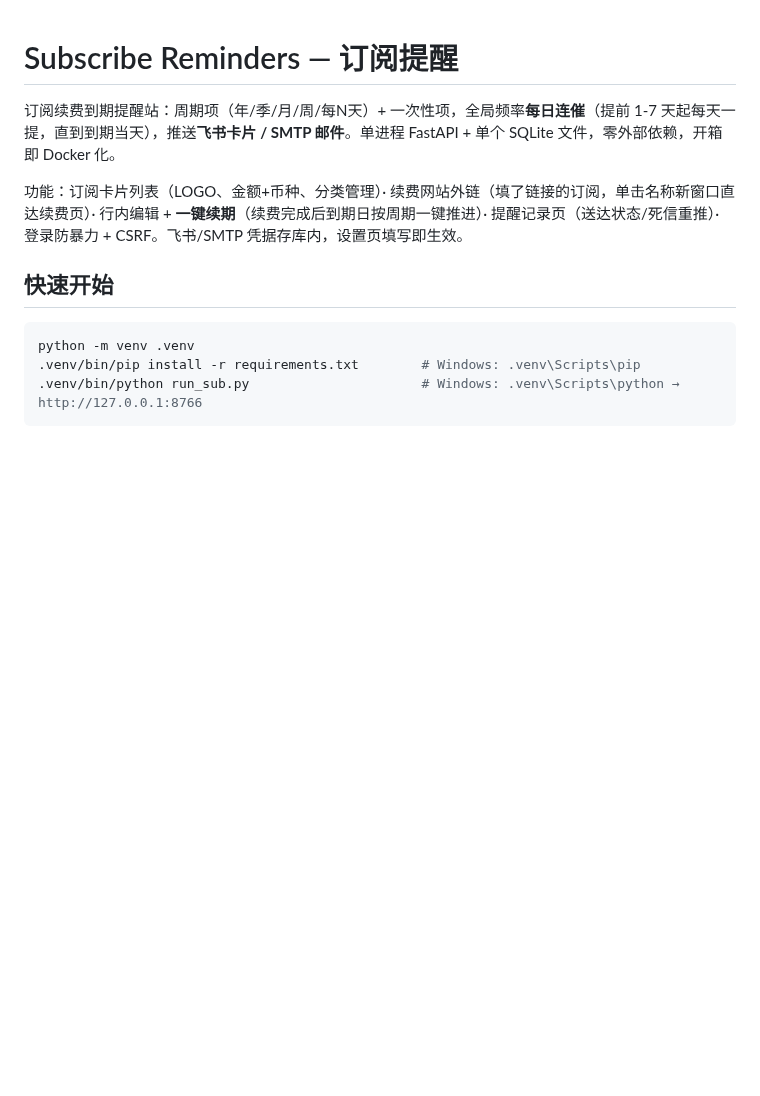
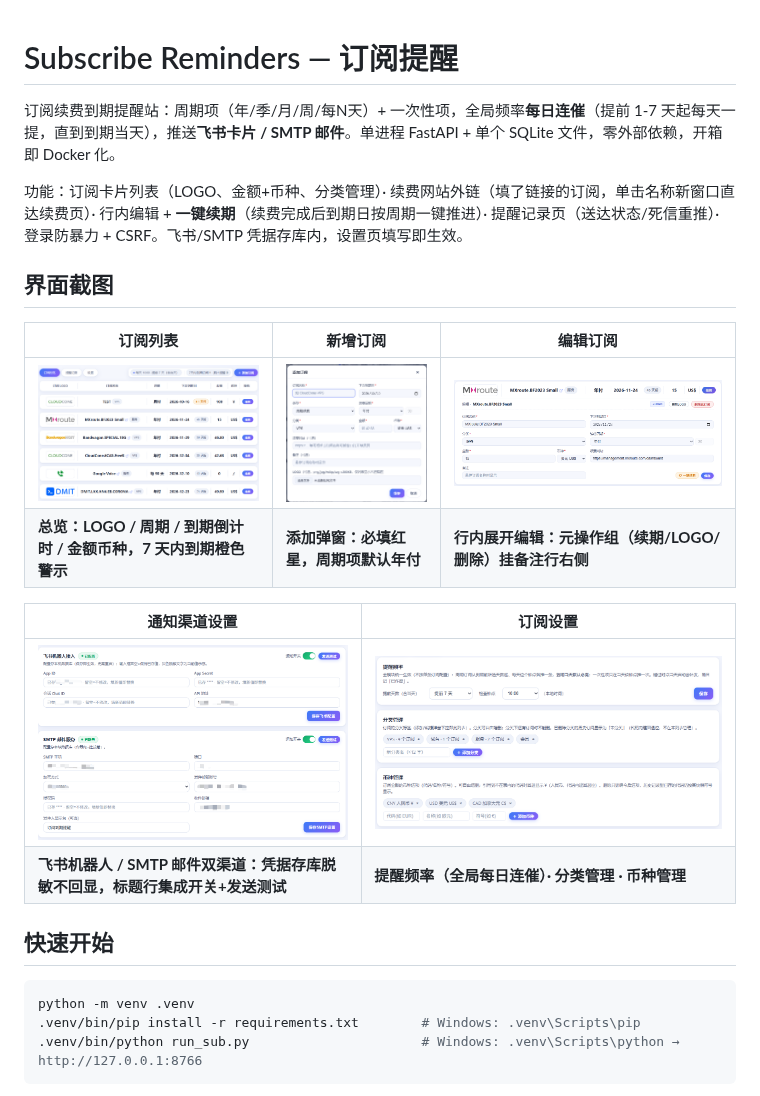
Before and after one commit to DinGood/Subscribe-Reminders, a Markdown page: README.md, the part around the change. GitHub-like rendering; pictures changed too: screenshots/1.dingyueliebiao.png (added), screenshots/2.xinzengdingyue.png (added), screenshots/3.bianjidingyue.png (added); blank space fills up the shorter version.

Commit message:
docs: README 界面截图一节——5 张实拍按数字前缀序入 screenshots/（列表/添加/编辑/通知渠道/设置），双表布局带说明行；.dockerignore 补 screenshots/ 防图片进镜像层（五张全过敏感审：渠道页凭据已打码，余无明文）

```diff
--- a/README.md
+++ b/README.md
@@ -3,6 +3,18 @@
 订阅续费到期提醒站：周期项（年/季/月/周/每N天）+ 一次性项，全局频率**每日连催**（提前 1-7 天起每天一提，直到到期当天），推送**飞书卡片 / SMTP 邮件**。单进程 FastAPI + 单个 SQLite 文件，零外部依赖，开箱即 Docker 化。
 
 功能：订阅卡片列表（LOGO、金额+币种、分类管理）· 续费网站外链（填了链接的订阅，单击名称新窗口直达续费页）· 行内编辑 + **一键续期**（续费完成后到期日按周期一键推进）· 提醒记录页（送达状态/死信重推）· 登录防暴力 + CSRF。飞书/SMTP 凭据存库内，设置页填写即生效。
+
+## 界面截图
+
+| 订阅列表 | 新增订阅 | 编辑订阅 |
+|---|---|---|
+| ![订阅列表](screenshots/1.dingyueliebiao.png) | ![新增订阅](screenshots/2.xinzengdingyue.png) | ![编辑订阅](screenshots/3.bianjidingyue.png) |
+| **总览：LOGO / 周期 / 到期倒计时 / 金额币种，7 天内到期橙色警示** | **添加弹窗：必填红星，周期项默认年付** | **行内展开编辑：元操作组（续期/LOGO/删除）挂备注行右侧** |
+
+| 通知渠道设置 | 订阅设置 |
+|---|---|
+| ![通知渠道设置](screenshots/4.tongzhiqudaoshezhi.png) | ![订阅设置](screenshots/5.dingyueshezhi.png) |
+| **飞书机器人 / SMTP 邮件双渠道：凭据存库脱敏不回显，标题行集成开关+发送测试** | **提醒频率（全局每日连催）· 分类管理 · 币种管理** |
 
 ## 快速开始
 
```
Also changed, not shown: 1 other file.
